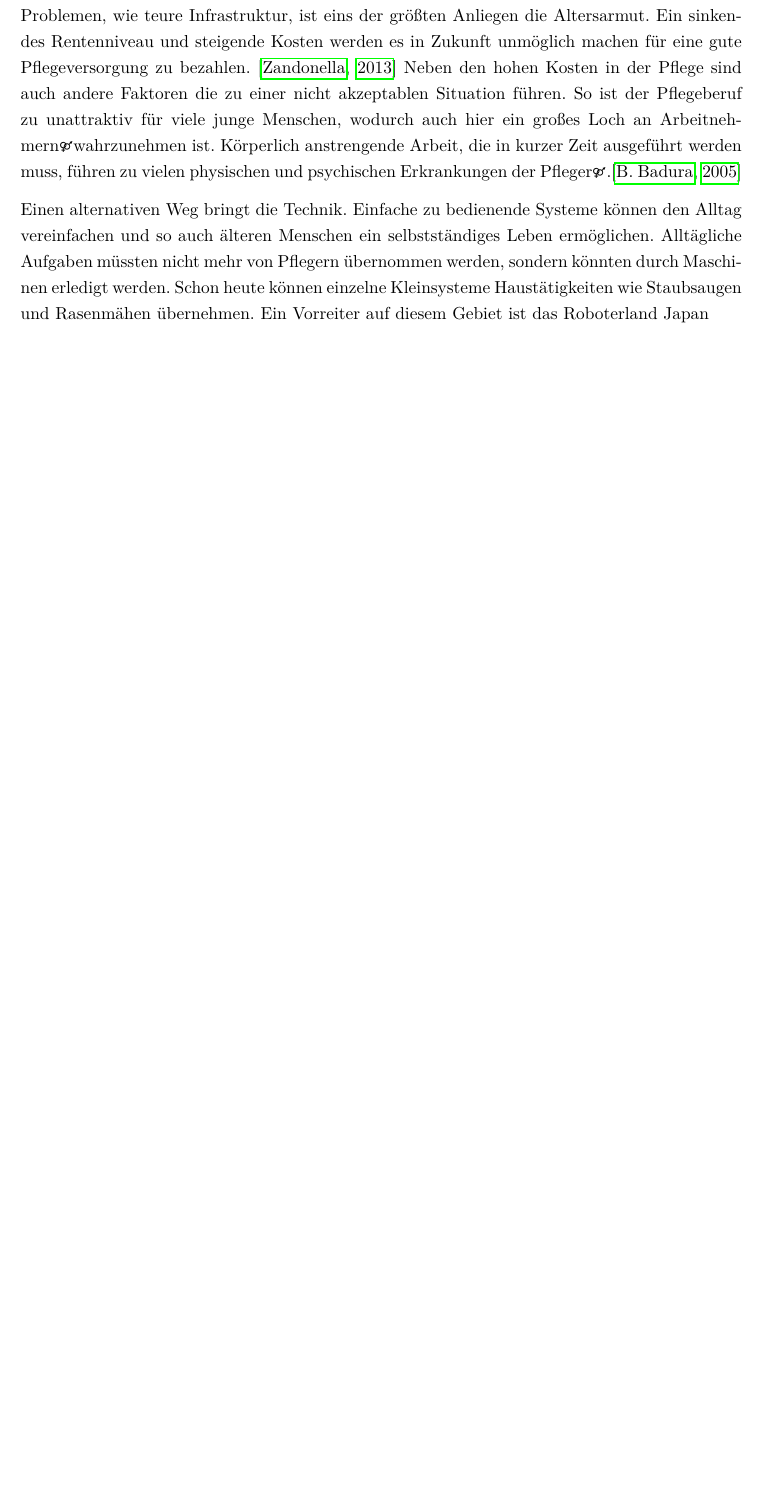
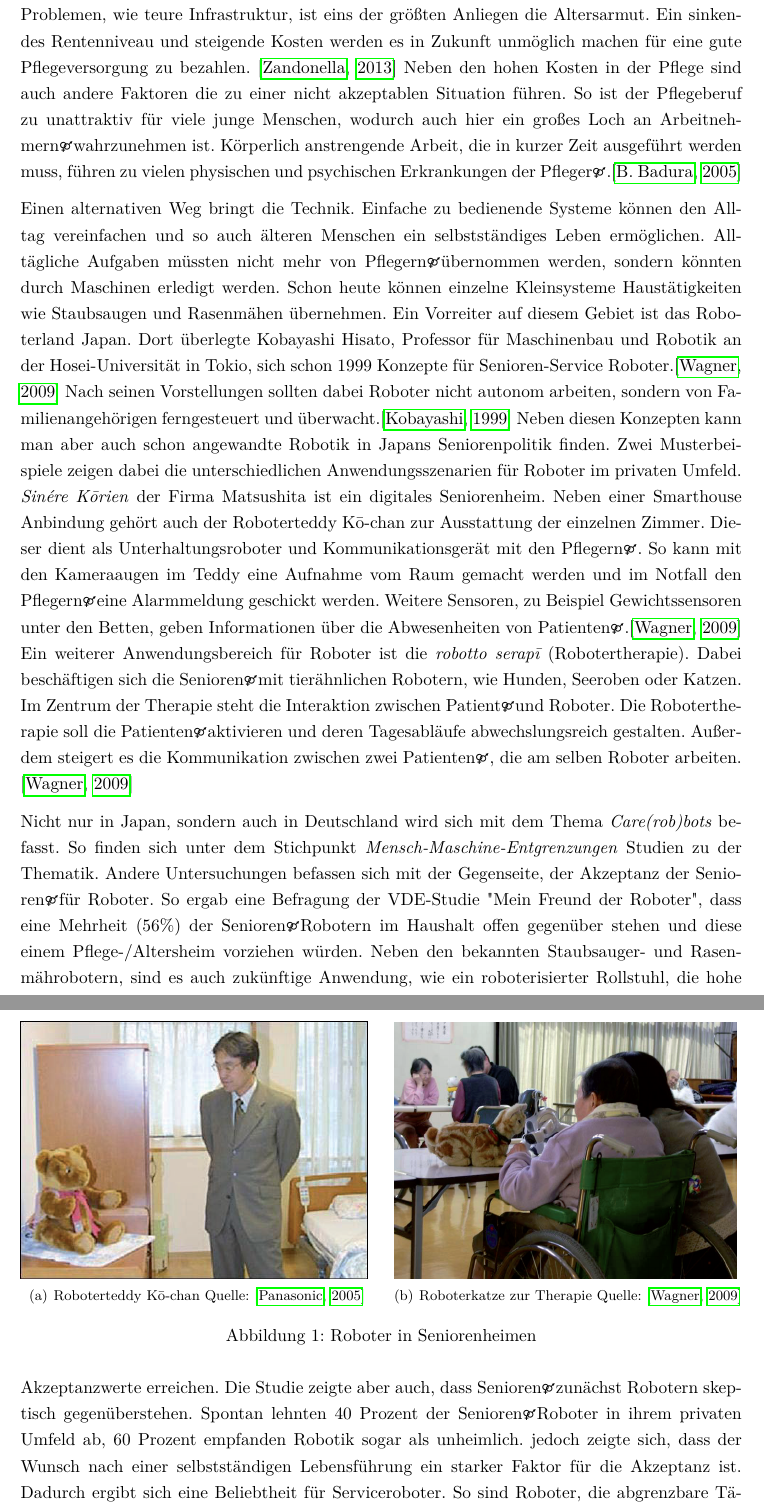
Before and after one commit to Reilif/mscrr, a LaTeX paper (abschlussarbeit.tex, which reads babib.bib, tex/einleitung.tex): part of page 7 of 16 before the commit and two parts of pages 7 and 8 of 17 after it, the two joined at a grey line, cut so that both start at the same text, the shorter picture padded with empty space. Compiled offline with pdfLaTeX.

Commit message:
Ganz toll

```diff
--- a/babib.bib
+++ b/babib.bib
@@ -25,0 +41 @@
+	title     = "Mein Freund der Roboter",
--- a/tex/einleitung.tex
+++ b/tex/einleitung.tex
@@ -5,4 +5,19 @@
 
 Der Demographische Wandel in Deutschland stellt die Gesellschaft und die Politik vor ein großes Problem. Nicht nur der fehlende Nachwuchs, der ein Arbeitnehmerloch hinterlässt, sondern auch eine immer älter werdende Gesellschaft sorgen für viele Fragezeichen. Neben kommunalen Problemen, wie teure Infrastruktur, ist eins der größten Anliegen die Altersarmut. Ein sinkendes Rentenniveau und steigende Kosten werden es in Zukunft unmöglich machen für eine gute Pflegeversorgung zu bezahlen. \citep{brunozandonella2013} Neben den hohen Kosten in der Pflege sind auch andere Faktoren die zu einer nicht akzeptablen Situation führen. So ist der Pflegeberuf zu unattraktiv für viele junge Menschen, wodurch auch hier ein großes Loch an Arbeitnehmern\FemaleMale wahrzunehmen ist. Körperlich anstrengende Arbeit, die in kurzer Zeit ausgeführt werden muss, führen zu vielen physischen und psychischen Erkrankungen der Pfleger\FemaleMale .\citep{AOK2004}
 
-Einen alternativen Weg bringt die Technik. Einfache zu bedienende Systeme können den Alltag vereinfachen und so auch älteren Menschen ein selbstständiges Leben ermöglichen. Alltägliche Aufgaben müssten nicht mehr von Pflegern übernommen werden, sondern könnten durch Maschinen erledigt werden. Schon heute können einzelne Kleinsysteme Haustätigkeiten wie Staubsaugen und Rasenmähen übernehmen. Ein Vorreiter auf diesem Gebiet ist das Roboterland Japan
+Einen alternativen Weg bringt die Technik. Einfache zu bedienende Systeme können den Alltag vereinfachen und so auch älteren Menschen ein selbstständiges Leben ermöglichen. Alltägliche Aufgaben müssten nicht mehr von Pflegern\FemaleMale übernommen werden, sondern könnten durch Maschinen erledigt werden. Schon heute können einzelne Kleinsysteme Haustätigkeiten wie Staubsaugen und Rasenmähen übernehmen. Ein Vorreiter auf diesem Gebiet ist das Roboterland Japan. Dort überlegte Kobayashi Hisato, Professor für Maschinenbau und Robotik an der Hosei-Universität in Tokio, sich schon 1999 Konzepte für Senioren-Service Roboter.\citep{wagner2009tele}  Nach seinen Vorstellungen sollten dabei Roboter nicht autonom arbeiten, sondern von Familienangehörigen ferngesteuert und überwacht.\citep{kobayashihisato1999} Neben diesen Konzepten kann man aber auch schon angewandte Robotik in Japans Seniorenpolitik finden. Zwei Musterbeispiele zeigen dabei die unterschiedlichen Anwendungsszenarien für Roboter im privaten Umfeld. \textit{Sinére K\={o}rien} der Firma Matsushita ist ein digitales Seniorenheim. Neben einer Smarthouse Anbindung gehört auch der Roboterteddy K\={o}-chan zur Ausstattung der einzelnen Zimmer. Dieser dient als Unterhaltungsroboter und Kommunikationsgerät mit den Pflegern\FemaleMale. So kann mit den Kameraaugen im Teddy eine Aufnahme vom Raum gemacht werden und im Notfall den Pflegern\FemaleMale eine Alarmmeldung geschickt werden. Weitere Sensoren, zu  Beispiel Gewichtssensoren unter den Betten, geben Informationen über die Abwesenheiten von Patienten\FemaleMale.\citep{wagner2009tele} Ein weiterer Anwendungsbereich für Roboter ist die \textit{robotto serap\={\i}} (Robotertherapie). Dabei beschäftigen sich die Senioren\FemaleMale mit tierähnlichen Robotern, wie Hunden, Seeroben oder Katzen. Im Zentrum der Therapie steht die Interaktion zwischen Patient\FemaleMale und Roboter. Die Robotertherapie soll die Patienten\FemaleMale aktivieren und deren Tagesabläufe abwechslungsreich gestalten. Außerdem steigert es die Kommunikation zwischen zwei Patienten\FemaleMale, die am selben Roboter arbeiten. \citep{wagner2009tele}
+
+ \begin{figure}
+ 	\centering
+ 	\subfigure[Roboterteddy K\={o}-chan Quelle: \citep{panasonic2005}]{%
+ 		\includegraphics[scale=0.6]{fig/roboteddy}
+ 		\label{fig:roboTeddy}}
+ 	\hfill
+ 	\subfigure[Roboterkatze zur Therapie Quelle: \citep{wagner2009tele}]{%
+ 		\includegraphics[scale=0.4]{fig/robocat}
+ 		\label{fig:roboTeddy2}}
+ 	\caption{Roboter in Seniorenheimen}
+ 	\label{fig:robSenioren}
+ \end{figure}
+
+Nicht nur in Japan, sondern auch in Deutschland wird sich mit dem Thema \textit{Care(rob)bots} befasst. So finden sich unter dem Stichpunkt \textit{Mensch-Maschine-Entgrenzungen} Studien zu der Thematik. Andere Untersuchungen befassen sich mit der Gegenseite, der Akzeptanz der Senioren\FemaleMale für Roboter. So ergab eine Befragung der VDE-Studie "Mein Freund der Roboter", dass eine Mehrheit (56\%) der Senioren\FemaleMale Robotern im Haushalt offen gegenüber stehen und diese einem Pflege-/Altersheim vorziehen würden. Neben den bekannten Staubsauger- und Rasenmährobotern, sind es auch zukünftige Anwendung, wie ein roboterisierter Rollstuhl, die hohe Akzeptanzwerte erreichen. Die Studie zeigte aber auch, dass Senioren\FemaleMale zunächst Robotern skeptisch gegenüberstehen. Spontan lehnten 40 Prozent der Senioren\FemaleMale Roboter in ihrem privaten Umfeld ab, 60 Prozent empfanden Robotik sogar als unheimlich. jedoch zeigte sich, dass der Wunsch nach einer selbstständigen Lebensführung ein starker Faktor für die Akzeptanz ist. Dadurch ergibt sich eine Beliebtheit für Serviceroboter. So sind Roboter, die abgrenzbare Tätigkeiten im Haushalt selbständig erledigen, sehr beliebt. Wichtige Kriterien für die Akzeptanz waren zudem die intuitive Bedienbarkeit, die Robustheit und die Flexibilität gegenüber unterschiedlicher Handicaps. Auch menschliche Faktoren wie Geduld, Verständnis, Höflichkeit und Achtung der Intimsphäre waren den Anwendern\FemaleMale wichtig.\citep{dr.sibyllemeyer2011}
```
Also changed, not shown: abschlussarbeit.bbl, abschlussarbeit.pdf, fig/robocat.png (added), fig/roboteddy.png (added), babib.bib (22 more changed lines), 8 other files.
